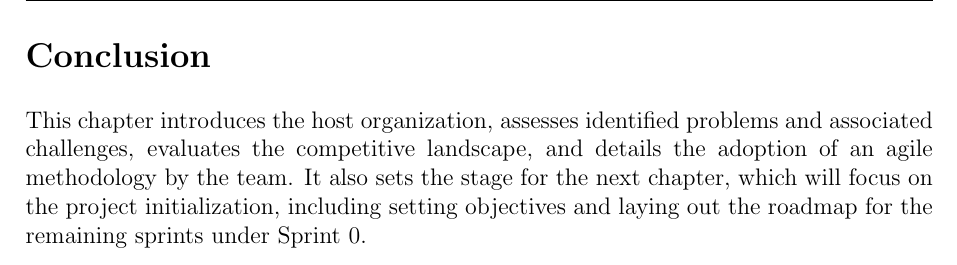
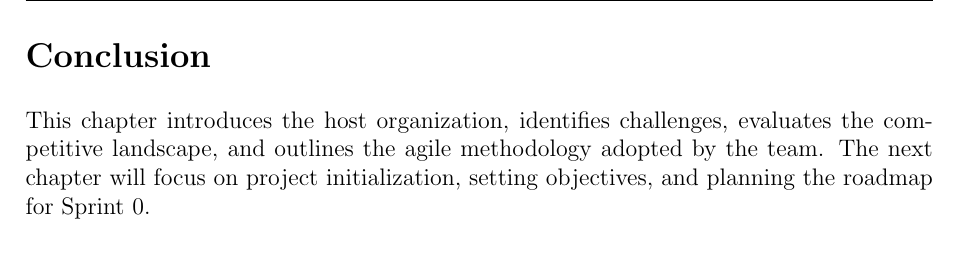
Before and after one commit to doniaskima/isimm-end-of-studies-project, a LaTeX thesis (main.tex, which reads src/chapters/chapter1.tex): part of page 26 of 100, cut so that both start at the same text. Compiled offline with pdfLaTeX.

Commit message:
change the Conclusion

```diff
--- a/src/chapters/chapter1.tex
+++ b/src/chapters/chapter1.tex
@@ -260,4 +260,4 @@ The Unified Modeling Language (UML) is a general-purpose, developmental, modelin
 \setcounter{secnumdepth}{0} % Set the section counter to 0 so next section is not counted in toc
 % ----------------------- Conclusion ----------------------- %
 \section{Conclusion}
-This chapter introduces the host organization, assesses identified problems and associated challenges, evaluates the competitive landscape, and details the adoption of an agile methodology by the team. It also sets the stage for the next chapter, which will focus on the project initialization, including setting objectives and laying out the roadmap for the remaining sprints under Sprint 0.
+This chapter introduces the host organization, identifies challenges, evaluates the competitive landscape, and outlines the agile methodology adopted by the team. The next chapter will focus on project initialization, setting objectives, and planning the roadmap for Sprint 0.
```
